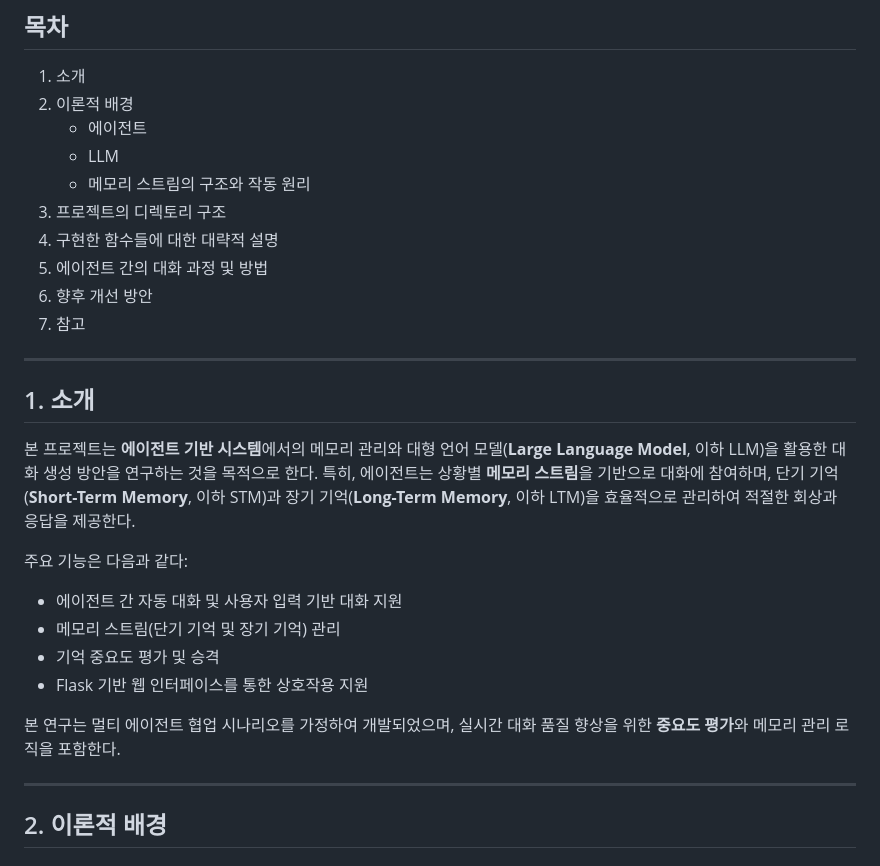
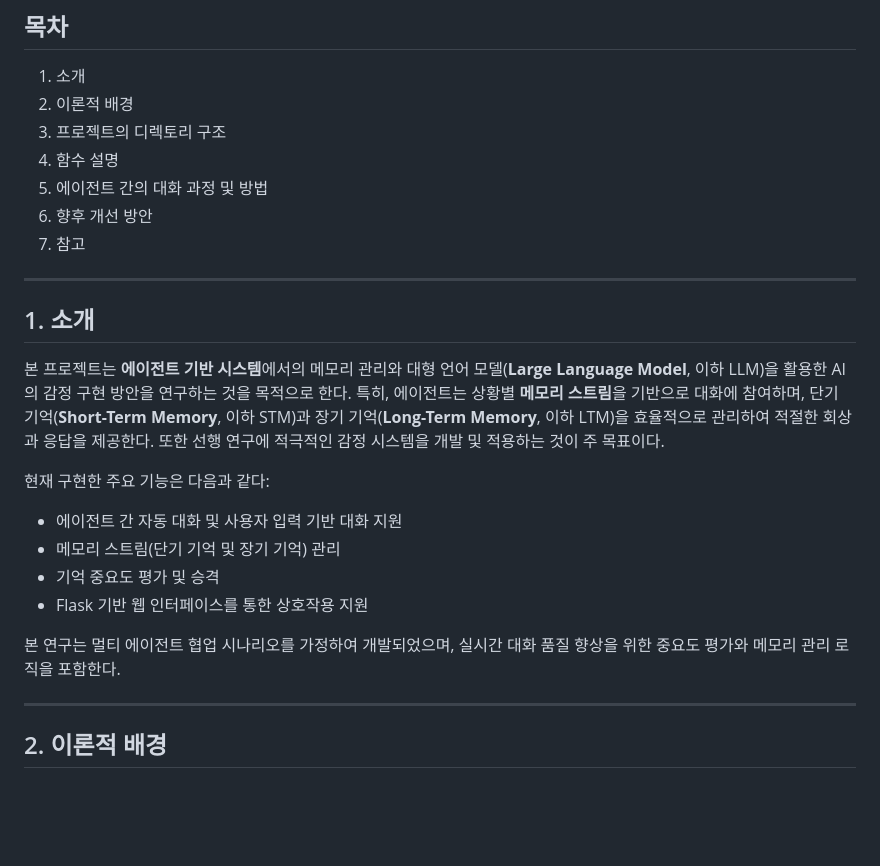
Before and after one commit to loopin51/proto, a Markdown page: README.md, the part around the change. GitHub-like rendering; blank space fills up the shorter version.

```diff
--- a/README.md
+++ b/README.md
@@ -2,11 +2,8 @@
 
 1. 소개
 2. 이론적 배경
-   - 에이전트
-   - LLM
-   - 메모리 스트림의 구조와 작동 원리
 3. 프로젝트의 디렉토리 구조
-4. 구현한 함수들에 대한 대략적 설명
+4. 함수 설명
 5. 에이전트 간의 대화 과정 및 방법
 6. 향후 개선 방안
 7. 참고
@@ -15,16 +12,16 @@
 
 ## 1. 소개
 
-본 프로젝트는 **에이전트 기반 시스템**에서의 메모리 관리와 대형 언어 모델(**Large Language Model**, 이하 LLM)을 활용한 대화 생성 방안을 연구하는 것을 목적으로 한다. 특히, 에이전트는 상황별 **메모리 스트림**을 기반으로 대화에 참여하며, 단기 기억(**Short-Term Memory**, 이하 STM)과 장기 기억(**Long-Term Memory**, 이하 LTM)을 효율적으로 관리하여 적절한 회상과 응답을 제공한다.
+본 프로젝트는 **에이전트 기반 시스템**에서의 메모리 관리와 대형 언어 모델(**Large Language Model**, 이하 LLM)을 활용한 AI의 감정 구현 방안을 연구하는 것을 목적으로 한다. 특히, 에이전트는 상황별 **메모리 스트림**을 기반으로 대화에 참여하며, 단기 기억(**Short-Term Memory**, 이하 STM)과 장기 기억(**Long-Term Memory**, 이하 LTM)을 효율적으로 관리하여 적절한 회상과 응답을 제공한다. 또한 선행 연구에 적극적인 감정 시스템을 개발 및 적용하는 것이 주 목표이다.
 
-주요 기능은 다음과 같다:
+현재 구현한 주요 기능은 다음과 같다:
 
 - 에이전트 간 자동 대화 및 사용자 입력 기반 대화 지원
 - 메모리 스트림(단기 기억 및 장기 기억) 관리
 - 기억 중요도 평가 및 승격
 - Flask 기반 웹 인터페이스를 통한 상호작용 지원
 
-본 연구는 멀티 에이전트 협업 시나리오를 가정하여 개발되었으며, 실시간 대화 품질 향상을 위한 **중요도 평가**와 메모리 관리 로직을 포함한다.
+본 연구는 멀티 에이전트 협업 시나리오를 가정하여 개발되었으며, 실시간 대화 품질 향상을 위한 중요도 평가와 메모리 관리 로직을 포함한다.
 
 ---
 
```
